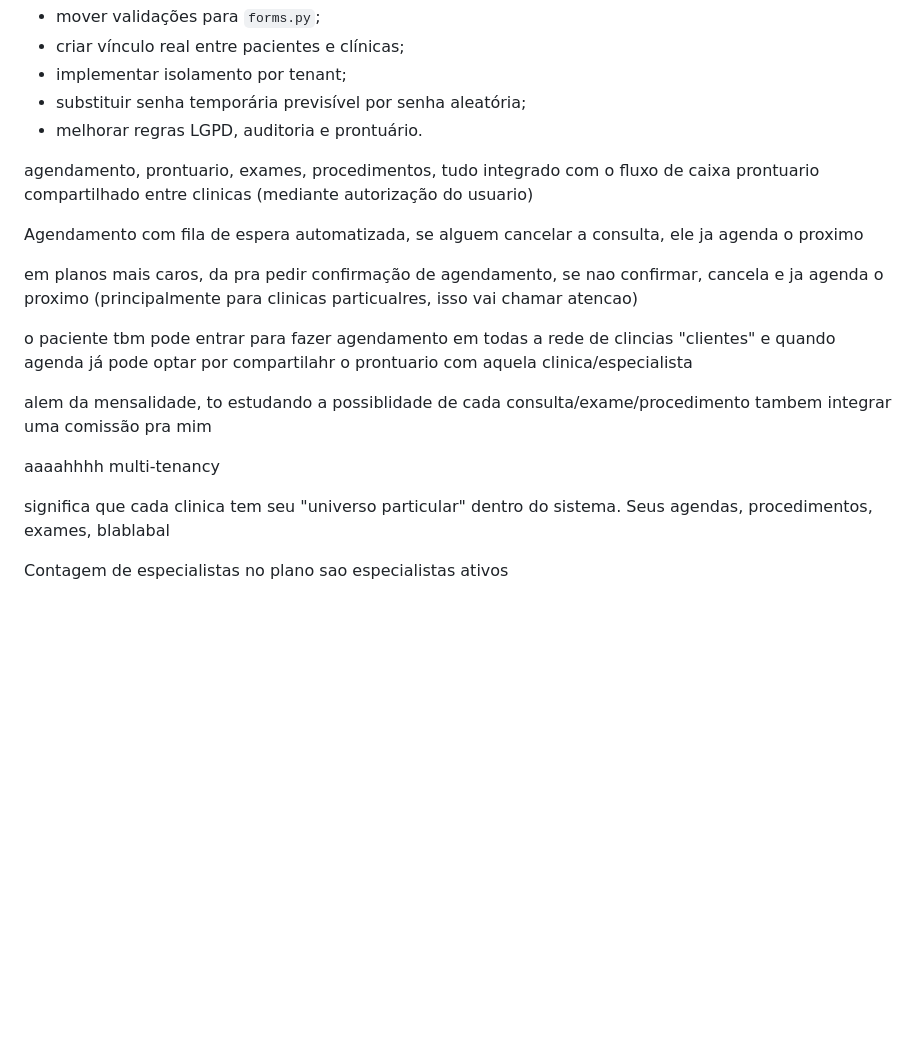
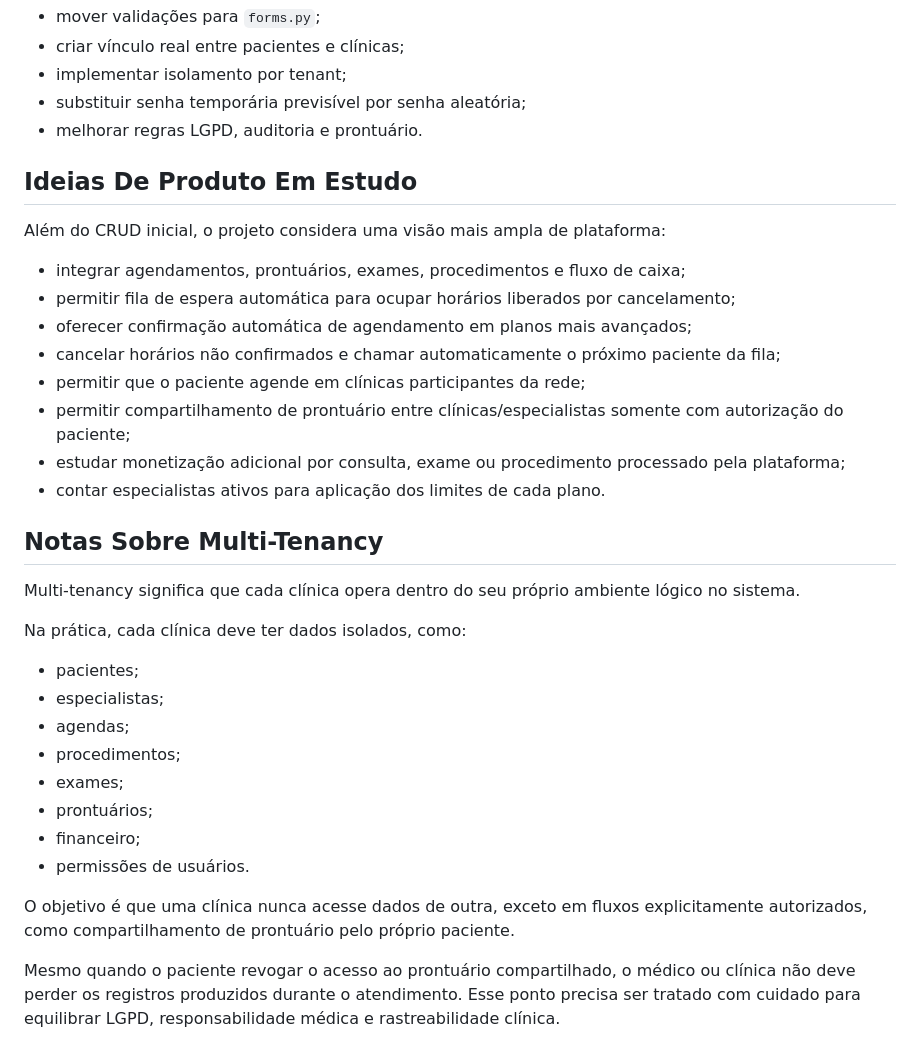
Before and after one commit to joseeduardosm/MeuPrimeiroSaaS, a Markdown page: README.md, the part around the change. Rendered like a GitHub page; blank space fills up the shorter version.

Commit message:
Melhora redacao da visao de produto

```diff
--- a/README.md
+++ b/README.md
@@ -120,20 +120,34 @@ Pontos futuros importantes:
 - substituir senha temporária previsível por senha aleatória;
 - melhorar regras LGPD, auditoria e prontuário.
 
-agendamento, prontuario, exames, procedimentos, tudo integrado com o fluxo de caixa
-prontuario compartilhado entre clinicas (mediante autorização do usuario)
+## Ideias De Produto Em Estudo
 
-Agendamento com fila de espera automatizada, se alguem cancelar a consulta, ele ja agenda o proximo
+Além do CRUD inicial, o projeto considera uma visão mais ampla de plataforma:
 
-em planos mais caros, da pra pedir confirmação de agendamento, se nao confirmar, cancela e ja agenda o proximo (principalmente para clinicas particualres, isso vai chamar atencao)
+- integrar agendamentos, prontuários, exames, procedimentos e fluxo de caixa;
+- permitir fila de espera automática para ocupar horários liberados por cancelamento;
+- oferecer confirmação automática de agendamento em planos mais avançados;
+- cancelar horários não confirmados e chamar automaticamente o próximo paciente da fila;
+- permitir que o paciente agende em clínicas participantes da rede;
+- permitir compartilhamento de prontuário entre clínicas/especialistas somente com autorização do paciente;
+- estudar monetização adicional por consulta, exame ou procedimento processado pela plataforma;
+- contar especialistas ativos para aplicação dos limites de cada plano.
 
-o paciente tbm pode entrar para fazer agendamento em todas a rede de clincias "clientes" e quando agenda já pode optar por compartilahr o prontuario com aquela clinica/especialista
+## Notas Sobre Multi-Tenancy
 
-alem da mensalidade, to estudando a possiblidade de cada consulta/exame/procedimento tambem integrar uma comissão pra mim
+Multi-tenancy significa que cada clínica opera dentro do seu próprio ambiente lógico no sistema.
 
-aaaahhhh multi-tenancy
+Na prática, cada clínica deve ter dados isolados, como:
 
-significa que cada clinica tem seu "universo particular" dentro do sistema.
-Seus agendas, procedimentos, exames, blablabal
+- pacientes;
+- especialistas;
+- agendas;
+- procedimentos;
+- exames;
+- prontuários;
+- financeiro;
+- permissões de usuários.
 
-Contagem de especialistas no plano sao especialistas ativos
+O objetivo é que uma clínica nunca acesse dados de outra, exceto em fluxos explicitamente autorizados, como compartilhamento de prontuário pelo próprio paciente.
+
+Mesmo quando o paciente revogar o acesso ao prontuário compartilhado, o médico ou clínica não deve perder os registros produzidos durante o atendimento. Esse ponto precisa ser tratado com cuidado para equilibrar LGPD, responsabilidade médica e rastreabilidade clínica.
```
